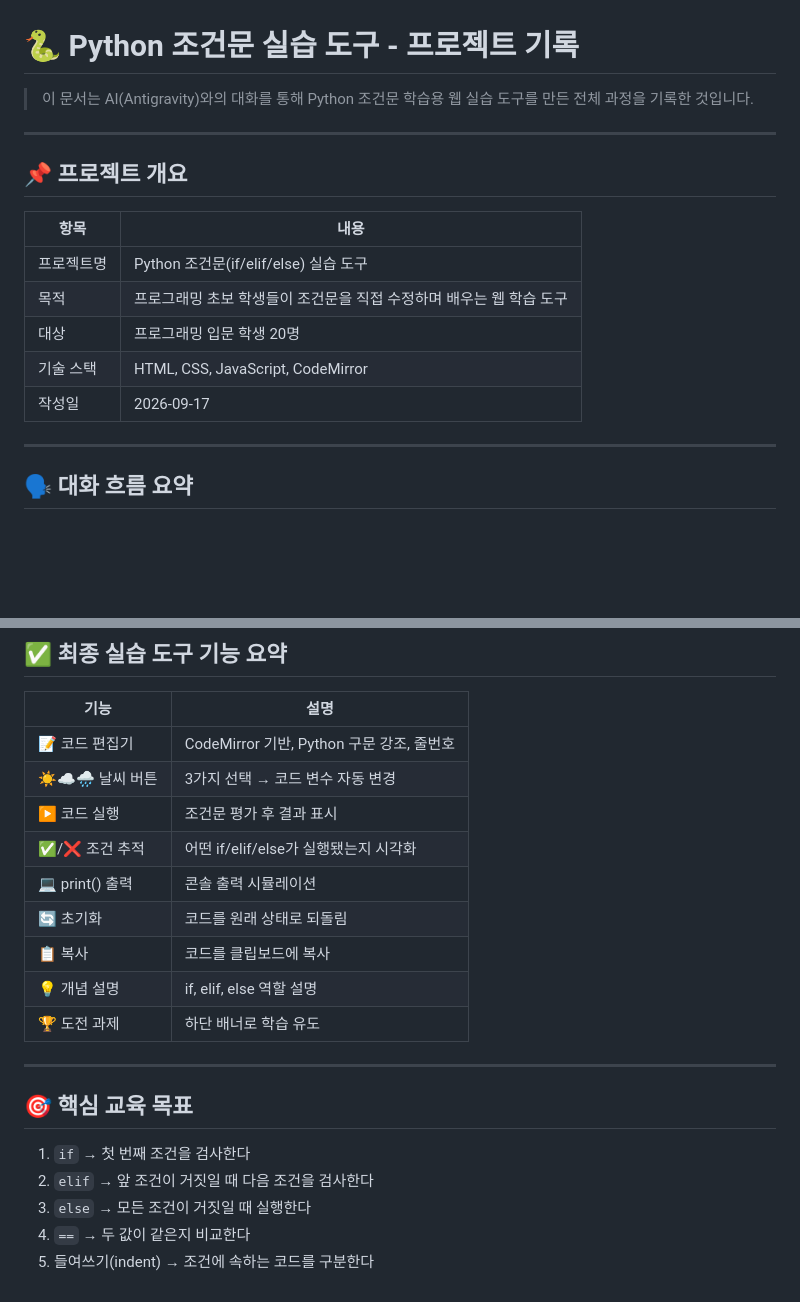
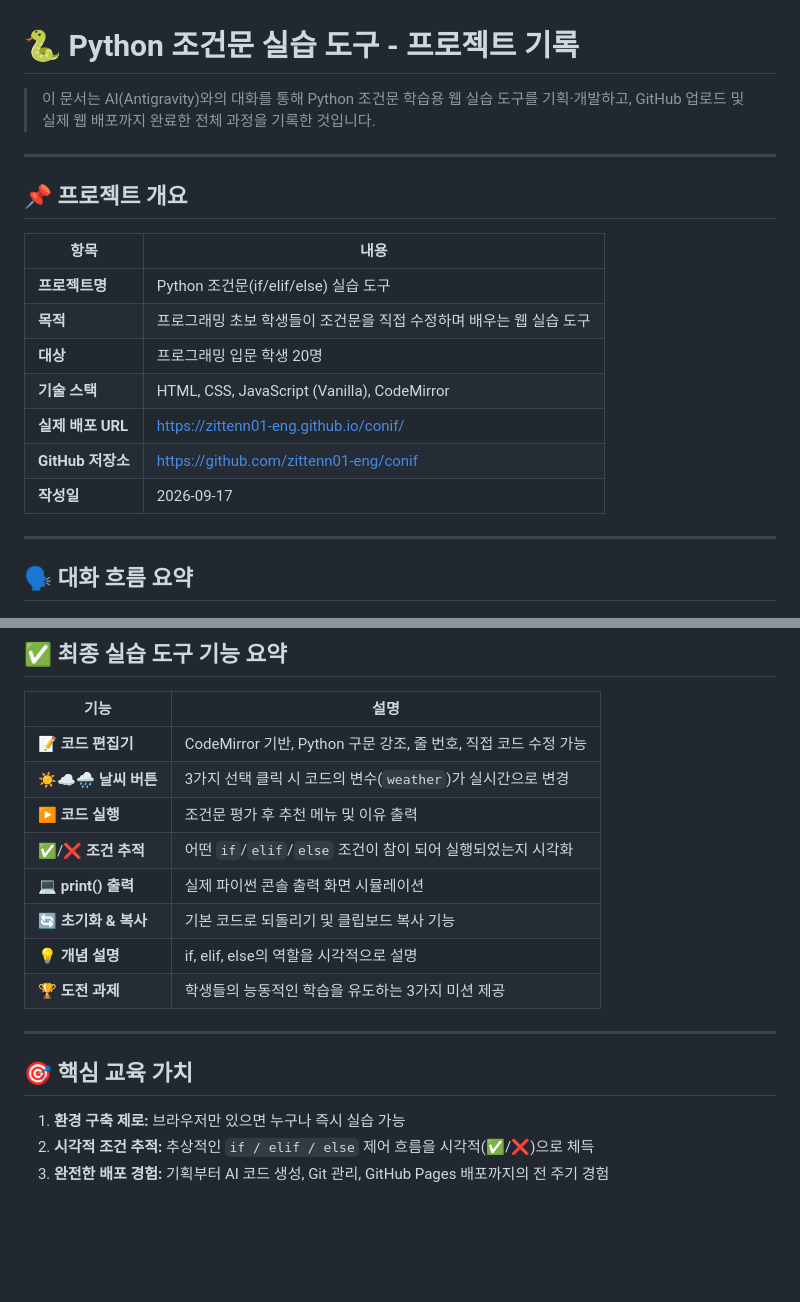
Before and after one commit to zittenn01-eng/conif, a Markdown page: README.md, 2 parts joined by grey strips. GitHub-like rendering; blank space fills up the shorter version.

```diff
--- a/README.md
+++ b/README.md
@@ -1,6 +1,6 @@
 # 🐍 Python 조건문 실습 도구 - 프로젝트 기록
 
-> 이 문서는 AI(Antigravity)와의 대화를 통해 Python 조건문 학습용 웹 실습 도구를 만든 전체 과정을 기록한 것입니다.
+> 이 문서는 AI(Antigravity)와의 대화를 통해 Python 조건문 학습용 웹 실습 도구를 기획·개발하고, GitHub 업로드 및 실제 웹 배포까지 완료한 전체 과정을 기록한 것입니다.
 
 ---
 
@@ -8,11 +8,13 @@
 
 | 항목 | 내용 |
 |------|------|
-| 프로젝트명 | Python 조건문(if/elif/else) 실습 도구 |
-| 목적 | 프로그래밍 초보 학생들이 조건문을 직접 수정하며 배우는 웹 학습 도구 |
-| 대상 | 프로그래밍 입문 학생 20명 |
-| 기술 스택 | HTML, CSS, JavaScript, CodeMirror |
-| 작성일 | 2026-09-17 |
+| **프로젝트명** | Python 조건문(if/elif/else) 실습 도구 |
+| **목적** | 프로그래밍 초보 학생들이 조건문을 직접 수정하며 배우는 웹 실습 도구 |
+| **대상** | 프로그래밍 입문 학생 20명 |
+| **기술 스택** | HTML, CSS, JavaScript (Vanilla), CodeMirror |
+| **실제 배포 URL** | [https://zittenn01-eng.github.io/conif/](https://zittenn01-eng.github.io/conif/) |
+| **GitHub 저장소** | [https://github.com/zittenn01-eng/conif](https://github.com/zittenn01-eng/conif) |
+| **작성일** | 2026-09-17 |
 
 ---
 
@@ -190,22 +204,19 @@ conif/
 
 | 기능 | 설명 |
 |------|------|
-| 📝 코드 편집기 | CodeMirror 기반, Python 구문 강조, 줄번호 |
-| ☀️☁️🌧️ 날씨 버튼 | 3가지 선택 → 코드 변수 자동 변경 |
-| ▶ 코드 실행 | 조건문 평가 후 결과 표시 |
-| ✅/❌ 조건 추적 | 어떤 if/elif/else가 실행됐는지 시각화 |
-| 💻 print() 출력 | 콘솔 출력 시뮬레이션 |
-| 🔄 초기화 | 코드를 원래 상태로 되돌림 |
-| 📋 복사 | 코드를 클립보드에 복사 |
-| 💡 개념 설명 | if, elif, else 역할 설명 |
-| 🏆 도전 과제 | 하단 배너로 학습 유도 |
+| 📝 **코드 편집기** | CodeMirror 기반, Python 구문 강조, 줄 번호, 직접 코드 수정 가능 |
+| ☀️☁️🌧️ **날씨 버튼** | 3가지 선택 클릭 시 코드의 변수(`weather`)가 실시간으로 변경 |
+| ▶ **코드 실행** | 조건문 평가 후 추천 메뉴 및 이유 출력 |
+| ✅/❌ **조건 추적** | 어떤 `if`/`elif`/`else` 조건이 참이 되어 실행되었는지 시각화 |
+| 💻 **print() 출력** | 실제 파이썬 콘솔 출력 화면 시뮬레이션 |
+| 🔄 **초기화 & 복사** | 기본 코드로 되돌리기 및 클립보드 복사 기능 |
+| 💡 **개념 설명** | if, elif, else의 역할을 시각적으로 설명 |
+| 🏆 **도전 과제** | 학생들의 능동적인 학습을 유도하는 3가지 미션 제공 |
 
 ---
 
-## 🎯 핵심 교육 목표
+## 🎯 핵심 교육 가치
 
-1. `if` → 첫 번째 조건을 검사한다
-2. `elif` → 앞 조건이 거짓일 때 다음 조건을 검사한다
-3. `else` → 모든 조건이 거짓일 때 실행한다
-4. `==` → 두 값이 같은지 비교한다
-5. 들여쓰기(indent) → 조건에 속하는 코드를 구분한다
+1. **환경 구축 제로:** 브라우저만 있으면 누구나 즉시 실습 가능
+2. **시각적 조건 추적:** 추상적인 `if / elif / else` 제어 흐름을 시각적(✅/❌)으로 체득
+3. **완전한 배포 경험:** 기획부터 AI 코드 생성, Git 관리, GitHub Pages 배포까지의 전 주기 경험
```
Also changed, not shown: other parts of README.md (+74 -62 lines).
